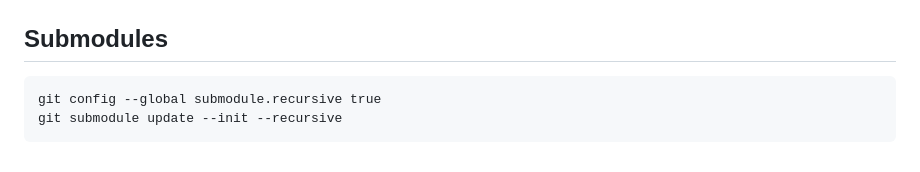
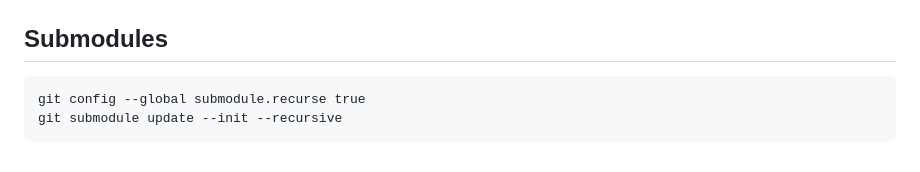
Before and after one commit to krzysztofbrzozowski/krzysztofbrzozowski_website, a Markdown page: README.md, the part around the change. GitHub-like rendering.

Commit message:
Updated command to recurse repo download

````diff
--- a/README.md
+++ b/README.md
@@ -132,6 +132,6 @@ sudo usermod -aG docker ${USER}
 
 ## Submodules
 ```
-git config --global submodule.recursive true
+git config --global submodule.recurse true
 git submodule update --init --recursive
 ```
````
